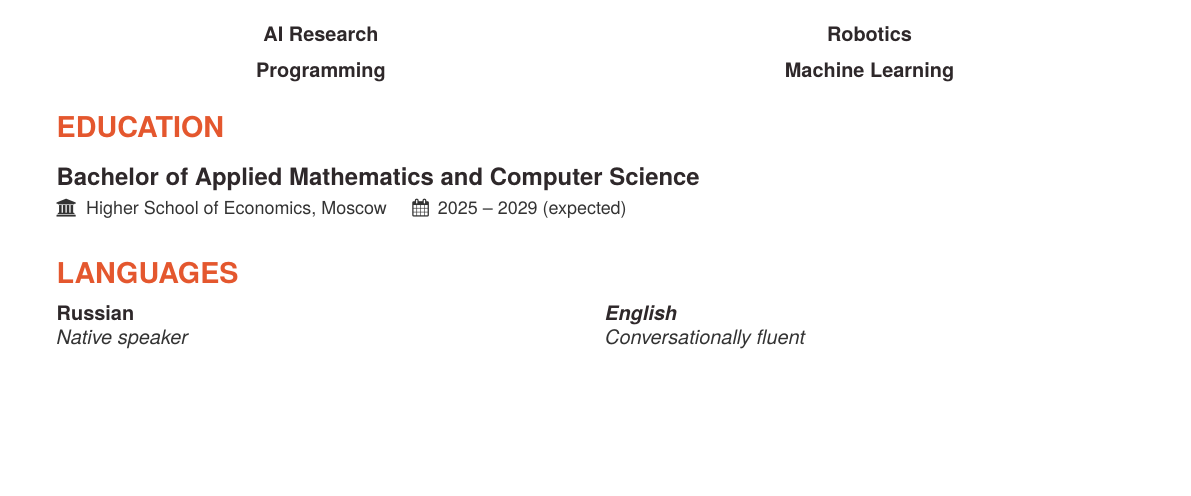
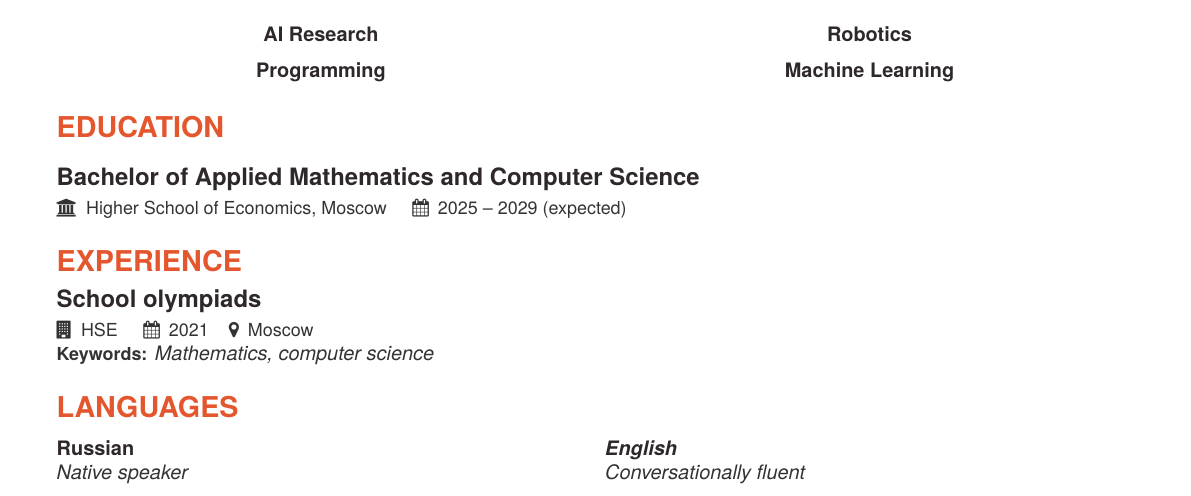
Before and after one commit to VPodorov/resumehw, a LaTeX CV (CV/main.tex): part of the page, cut so that both start at the same text, the shorter picture padded with empty space. Compiled offline with pdfLaTeX.

```diff
--- a/CV/main.tex
+++ b/CV/main.tex
@@ -91,6 +91,10 @@
 
 \medskip
 
+\cvsection{Experience}
+
+\cvexperience{School olympiads}{HSE}{2021}{Moscow}{Mathematics, computer science}
+
 \divider
 
 \cvsection{Languages}
```
Also changed, not shown: .github/workflows/main.yml (+1 -1 lines).
